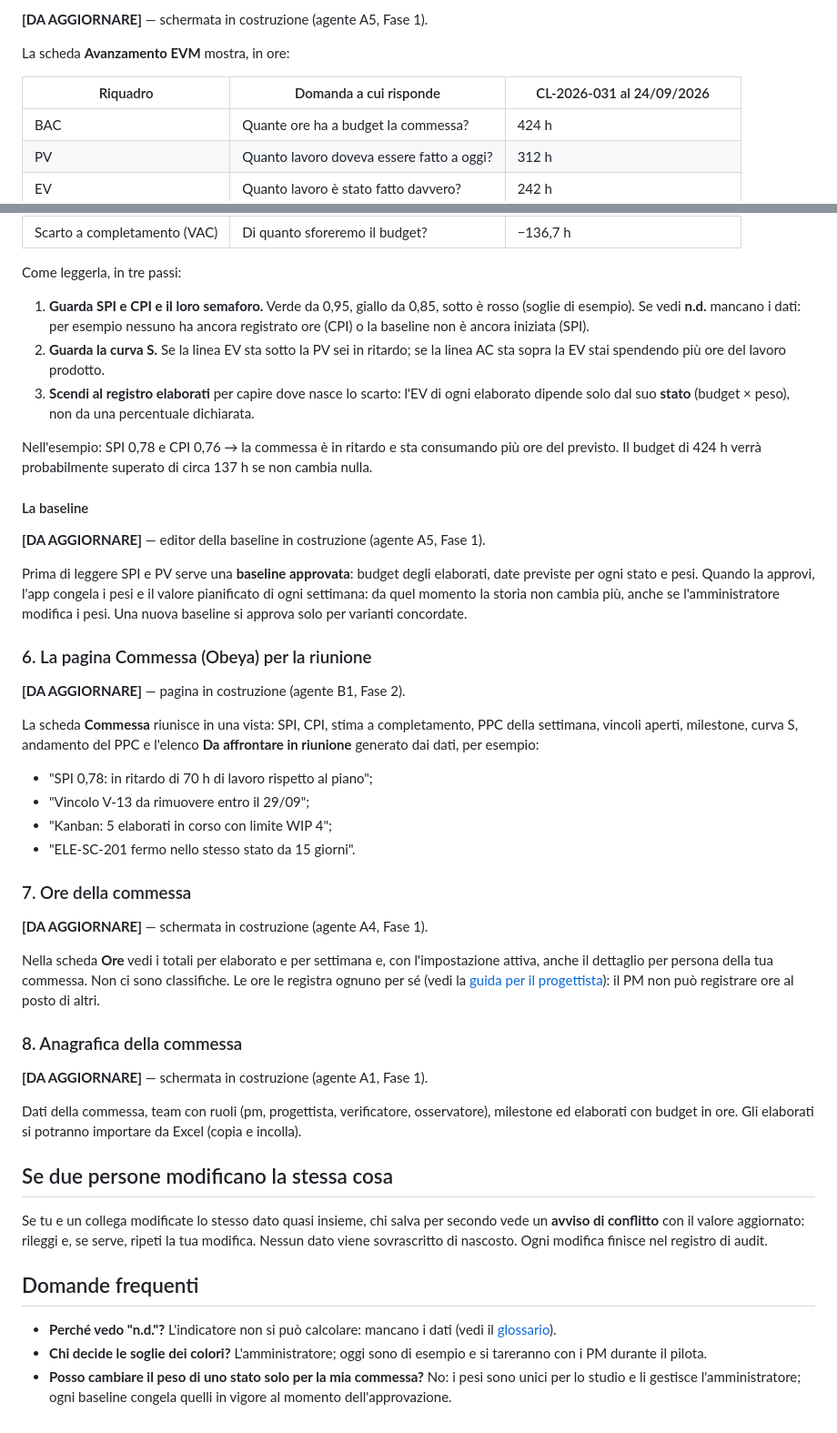
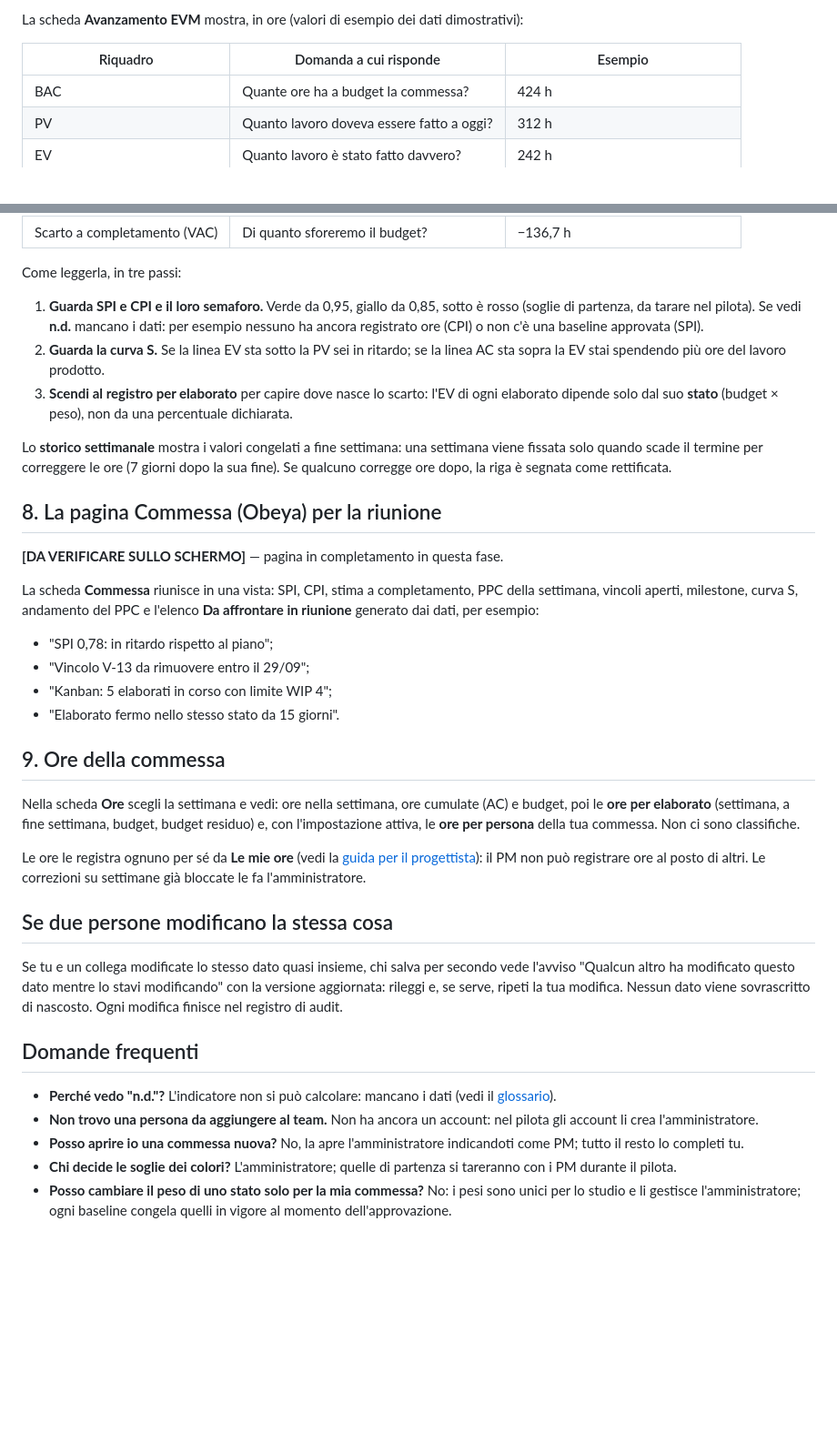
Before and after one commit to kolosimo/DASHBOARD-PMBOK, a Markdown page: docs/utente/guida-pm.md, 2 parts joined by grey strips. Shown at 91% size. Rendered like a GitHub page; blank space fills up the shorter version.

```diff
--- a/docs/utente/guida-pm.md
+++ b/docs/utente/guida-pm.md
@@ -129,9 +203,8 @@ Come PM puoi cambiare i limiti WIP della tua commessa.
 
-**[DA AGGIORNARE]** — schermata in costruzione (agente A5, Fase 1).
+La scheda **Avanzamento EVM** mostra, in ore (valori di esempio dei dati
+dimostrativi):
 
-La scheda **Avanzamento EVM** mostra, in ore:
-
-| Riquadro | Domanda a cui risponde | CL-2026-031 al 24/09/2026 |
+| Riquadro | Domanda a cui risponde | Esempio |
 |---|---|---|
 | BAC | Quante ore ha a budget la commessa? | 424 h |
 | PV | Quanto lavoro doveva essere fatto a oggi? | 312 h |
@@ -146,70 +219,59 @@ La scheda **Avanzamento EVM** mostra, in ore:
 Come leggerla, in tre passi:
 
 1. **Guarda SPI e CPI e il loro semaforo.** Verde da 0,95, giallo da 0,85, sotto è
-   rosso (soglie di esempio). Se vedi **n.d.** mancano i dati: per esempio nessuno ha
-   ancora registrato ore (CPI) o la baseline non è ancora iniziata (SPI).
-2. **Guarda la curva S.** Se la linea EV sta sotto la PV sei in ritardo; se la linea AC
-   sta sopra la EV stai spendendo più ore del lavoro prodotto.
-3. **Scendi al registro elaborati** per capire dove nasce lo scarto: l'EV di ogni
+   rosso (soglie di partenza, da tarare nel pilota). Se vedi **n.d.** mancano i dati:
+   per esempio nessuno ha ancora registrato ore (CPI) o non c'è una baseline
+   approvata (SPI).
+2. **Guarda la curva S.** Se la linea EV sta sotto la PV sei in ritardo; se la linea
+   AC sta sopra la EV stai spendendo più ore del lavoro prodotto.
+3. **Scendi al registro per elaborato** per capire dove nasce lo scarto: l'EV di ogni
    elaborato dipende solo dal suo **stato** (budget × peso), non da una percentuale
    dichiarata.
 
-Nell'esempio: SPI 0,78 e CPI 0,76 → la commessa è in ritardo e sta consumando più
-ore del previsto. Il budget di 424 h verrà probabilmente superato di circa 137 h se
-non cambia nulla.
+Lo **storico settimanale** mostra i valori congelati a fine settimana: una settimana
+viene fissata solo quando scade il termine per correggere le ore (7 giorni dopo la
+sua fine). Se qualcuno corregge ore dopo, la riga è segnata come rettificata.
 
-#### La baseline
+## 8. La pagina Commessa (Obeya) per la riunione
 
-**[DA AGGIORNARE]** — editor della baseline in costruzione (agente A5, Fase 1).
+**[DA VERIFICARE SULLO SCHERMO]** — pagina in completamento in questa fase.
 
-Prima di leggere SPI e PV serve una **baseline approvata**: budget degli elaborati, date
-previste per ogni stato e pesi. Quando la approvi, l'app congela i pesi e il valore
-pianificato di ogni settimana: da quel momento la storia non cambia più, anche se
-l'amministratore modifica i pesi. Una nuova baseline si approva solo per varianti
-concordate.
+La scheda **Commessa** riunisce in una vista: SPI, CPI, stima a completamento, PPC
+della settimana, vincoli aperti, milestone, curva S, andamento del PPC e l'elenco
+**Da affrontare in riunione** generato dai dati, per esempio:
 
-### 6. La pagina Commessa (Obeya) per la riunione
-
-**[DA AGGIORNARE]** — pagina in costruzione (agente B1, Fase 2).
-
-La scheda **Commessa** riunisce in una vista: SPI, CPI, stima a completamento, PPC della
-settimana, vincoli aperti, milestone, curva S, andamento del PPC e l'elenco **Da
-affrontare in riunione** generato dai dati, per esempio:
-
-- "SPI 0,78: in ritardo di 70 h di lavoro rispetto al piano";
+- "SPI 0,78: in ritardo rispetto al piano";
 - "Vincolo V-13 da rimuovere entro il 29/09";
 - "Kanban: 5 elaborati in corso con limite WIP 4";
-- "ELE-SC-201 fermo nello stesso stato da 15 giorni".
+- "Elaborato fermo nello stesso stato da 15 giorni".
 
-### 7. Ore della commessa
+## 9. Ore della commessa
 
-**[DA AGGIORNARE]** — schermata in costruzione (agente A4, Fase 1).
+Nella scheda **Ore** scegli la settimana e vedi: ore nella settimana, ore cumulate
+(AC) e budget, poi le **ore per elaborato** (settimana, a fine settimana, budget,
+budget residuo) e, con l'impostazione attiva, le **ore per persona** della tua
+commessa. Non ci sono classifiche.
 
-Nella scheda **Ore** vedi i totali per elaborato e per settimana e, con l'impostazione
-attiva, anche il dettaglio per persona della tua commessa. Non ci sono classifiche.
-Le ore le registra ognuno per sé (vedi la [guida per il progettista](guida-progettista.md)):
-il PM non può registrare ore al posto di altri.
-
-### 8. Anagrafica della commessa
-
-**[DA AGGIORNARE]** — schermata in costruzione (agente A1, Fase 1).
-
-Dati della commessa, team con ruoli (pm, progettista, verificatore, osservatore),
-milestone ed elaborati con budget in ore. Gli elaborati si potranno importare da Excel
-(copia e incolla).
+Le ore le registra ognuno per sé da **Le mie ore** (vedi la
+[guida per il progettista](guida-progettista.md)): il PM non può registrare ore al
+posto di altri. Le correzioni su settimane già bloccate le fa l'amministratore.
 
 ## Se due persone modificano la stessa cosa
 
 Se tu e un collega modificate lo stesso dato quasi insieme, chi salva per secondo vede
-un **avviso di conflitto** con il valore aggiornato: rileggi e, se serve, ripeti la tua
-modifica. Nessun dato viene sovrascritto di nascosto. Ogni modifica finisce nel
-registro di audit.
+l'avviso "Qualcun altro ha modificato questo dato mentre lo stavi modificando" con la
+versione aggiornata: rileggi e, se serve, ripeti la tua modifica. Nessun dato viene
+sovrascritto di nascosto. Ogni modifica finisce nel registro di audit.
 
 ## Domande frequenti
 
 - **Perché vedo "n.d."?** L'indicatore non si può calcolare: mancano i dati (vedi il
   [glossario](glossario.md)).
-- **Chi decide le soglie dei colori?** L'amministratore; oggi sono di esempio e si
+- **Non trovo una persona da aggiungere al team.** Non ha ancora un account: nel
+  pilota gli account li crea l'amministratore.
+- **Posso aprire io una commessa nuova?** No, la apre l'amministratore indicandoti
+  come PM; tutto il resto lo completi tu.
+- **Chi decide le soglie dei colori?** L'amministratore; quelle di partenza si
   tareranno con i PM durante il pilota.
 - **Posso cambiare il peso di uno stato solo per la mia commessa?** No: i pesi sono
   unici per lo studio e li gestisce l'amministratore; ogni baseline congela quelli in
```
Also changed, not shown: other parts of docs/utente/guida-pm.md (+149 -75 lines).
